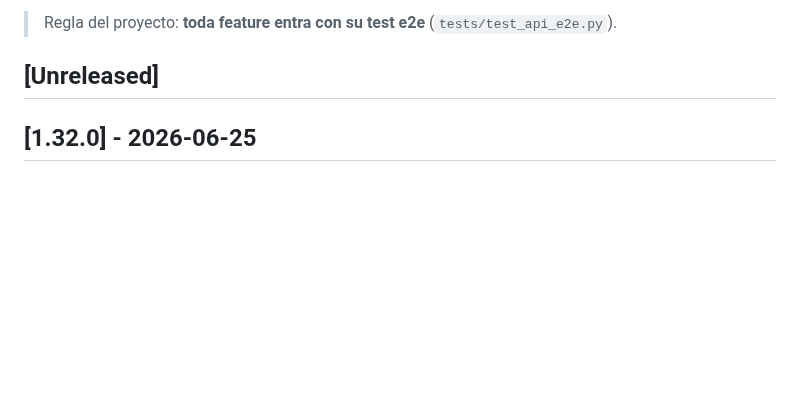
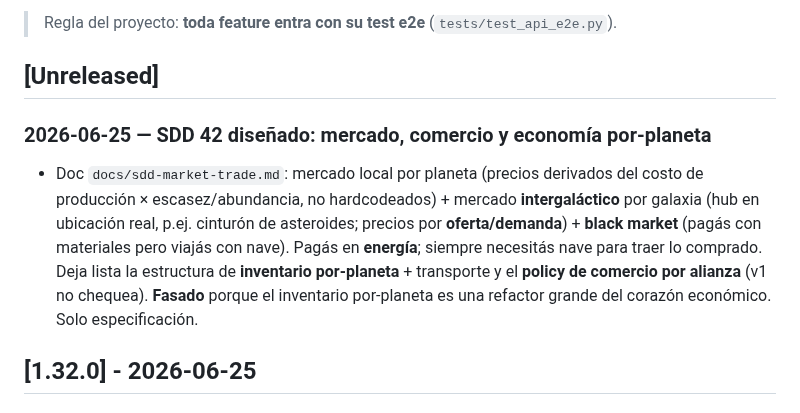
Before and after one commit to villadalmine/online-game, a Markdown page: CHANGELOG.md, the part around the change. Drawn GitHub-style; blank space fills up the shorter version.

Commit message:
docs: SDD 42 — mercado, comercio y economía por-planeta (diseño fasado)
Co-Authored-By: Claude Opus 4.8 <noreply@anthropic.com>

```diff
--- a/CHANGELOG.md
+++ b/CHANGELOG.md
@@ -6,6 +6,15 @@ Registro de todo lo que vamos logrando. Formato basado en
 > Regla del proyecto: **toda feature entra con su test e2e** (`tests/test_api_e2e.py`).
 
 ## [Unreleased]
+
+### 2026-06-25 — SDD 42 diseñado: mercado, comercio y economía por-planeta
+- Doc `docs/sdd-market-trade.md`: mercado local por planeta (precios derivados del costo de
+  producción × escasez/abundancia, no hardcodeados) + mercado **intergaláctico** por galaxia (hub en
+  ubicación real, p.ej. cinturón de asteroides; precios por **oferta/demanda**) + **black market**
+  (pagás con materiales pero viajás con nave). Pagás en **energía**; siempre necesitás nave para traer
+  lo comprado. Deja lista la estructura de **inventario por-planeta** + transporte y el **policy de
+  comercio por alianza** (v1 no chequea). **Fasado** porque el inventario por-planeta es una refactor
+  grande del corazón económico. Solo especificación.
 
 ## [1.32.0] - 2026-06-25
 
```
Also changed, not shown: docs/sdd-market-trade.md (added, +119 -0 lines).
